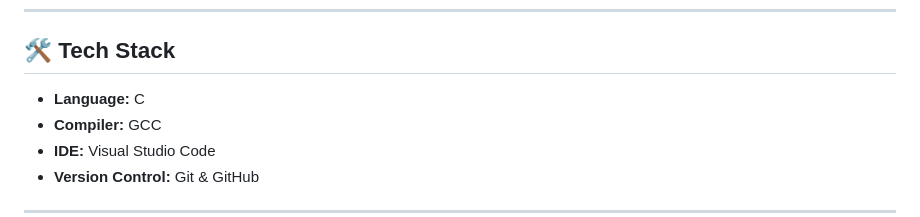
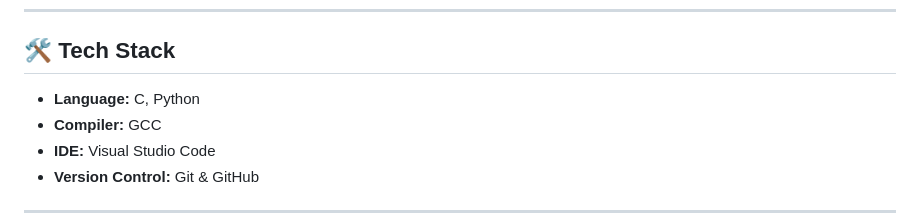
Before and after one commit to rishav-netizen/Design-and-Analysis-of-Algorithms-DAA, a Markdown page: README.md, the part around the change. GitHub-like rendering.

```diff
--- a/README.md
+++ b/README.md
@@ -75,7 +75,7 @@ DAA/
 
 ## 🛠️ Tech Stack
 
-- **Language:** C
+- **Language:** C, Python
 - **Compiler:** GCC
 - **IDE:** Visual Studio Code
 - **Version Control:** Git & GitHub
```
